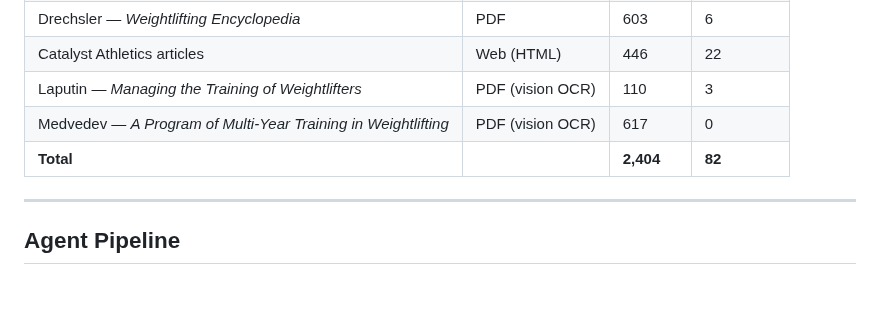
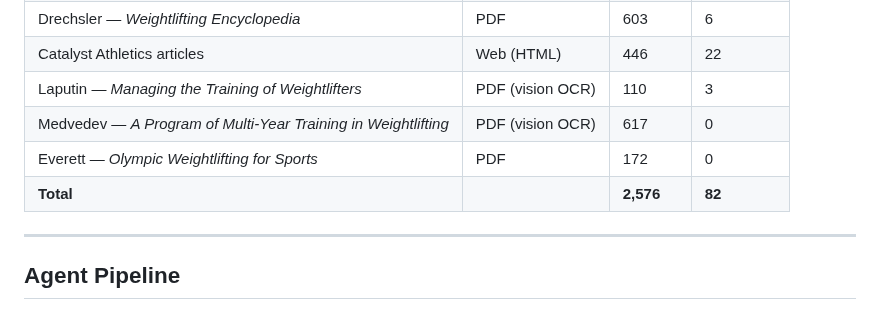
Before and after one commit to dcmshi/oly-program-generator, a Markdown page: README.md, the part around the change. Drawn GitHub-style.

```diff
--- a/README.md
+++ b/README.md
@@ -284,7 +284,8 @@ The agent ships with a browser interface built on **FastAPI + HTMX + Jinja2**
 | Catalyst Athletics articles | Web (HTML) | 446 | 22 |
 | Laputin — *Managing the Training of Weightlifters* | PDF (vision OCR) | 110 | 3 |
 | Medvedev — *A Program of Multi-Year Training in Weightlifting* | PDF (vision OCR) | 617 | 0 |
-| **Total** | | **2,404** | **82** |
+| Everett — *Olympic Weightlifting for Sports* | PDF | 172 | 0 |
+| **Total** | | **2,576** | **82** |
 
 ---
 
```
Also changed, not shown: CLAUDE.md (+3 -1 lines), PROGRESS.md (+3 -2 lines).
